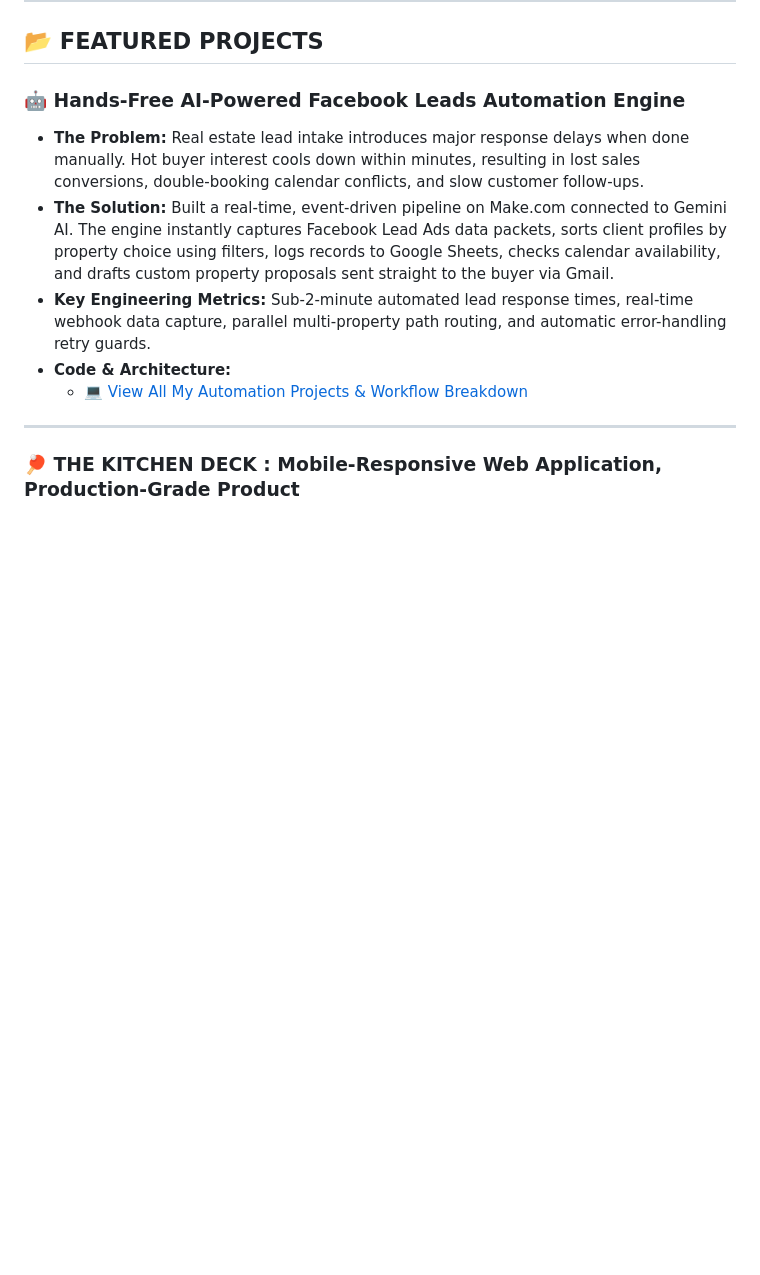
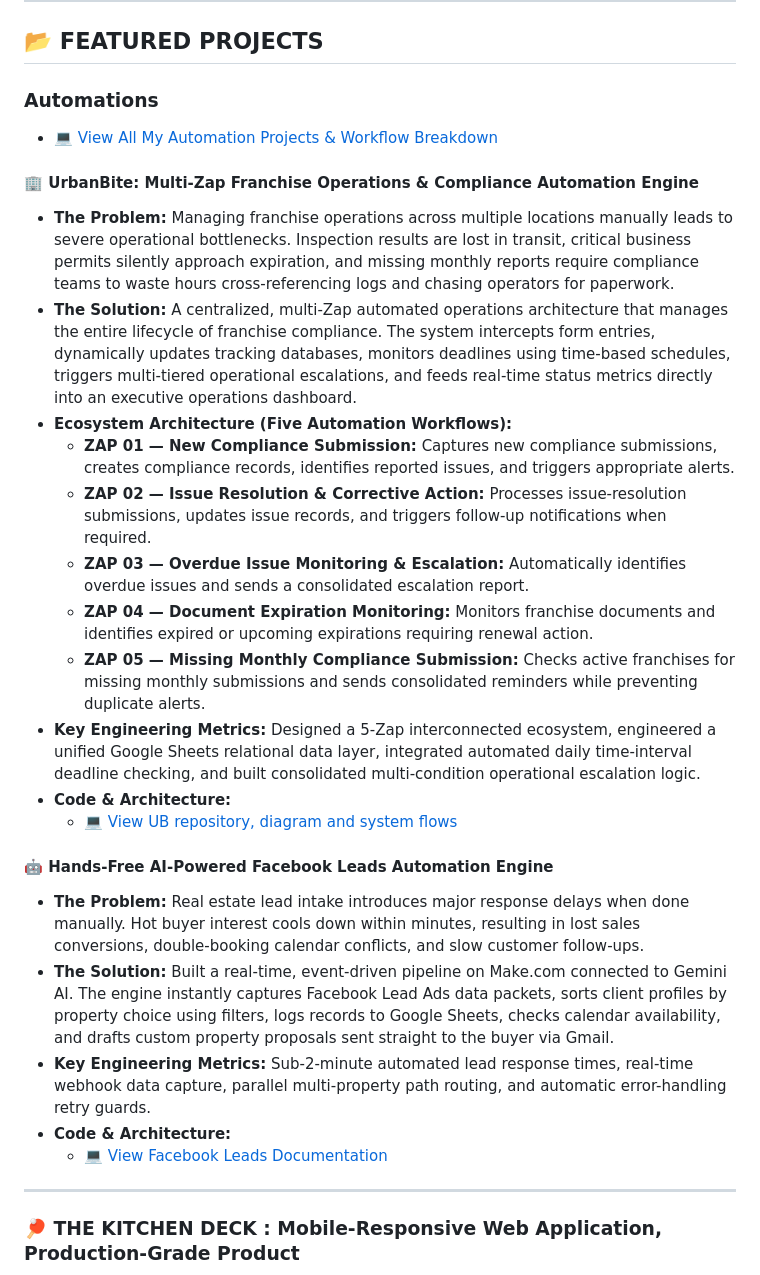
Before and after one commit to larasaints/larasaints.github.io, a Markdown page: README.md, the part around the change. Drawn GitHub-style; blank space fills up the shorter version.

```diff
--- a/README.md
+++ b/README.md
@@ -22,14 +22,27 @@
 
 ## 📂 FEATURED PROJECTS
 
-### 🤖 Hands-Free AI-Powered Facebook Leads Automation Engine
+### Automations
+   * 💻 [View All My Automation Projects & Workflow Breakdown](https://github.com/larasaints/automations)
+#### 🏢 UrbanBite: Multi-Zap Franchise Operations & Compliance Automation Engine
+* **The Problem:** Managing franchise operations across multiple locations manually leads to severe operational bottlenecks. Inspection results are lost in transit, critical business permits silently approach expiration, and missing monthly reports require compliance teams to waste hours cross-referencing logs and chasing operators for paperwork.
+* **The Solution:** A centralized, multi-Zap automated operations architecture that manages the entire lifecycle of franchise compliance. The system intercepts form entries, dynamically updates tracking databases, monitors deadlines using time-based schedules, triggers multi-tiered operational escalations, and feeds real-time status metrics directly into an executive operations dashboard.
+* **Ecosystem Architecture (Five Automation Workflows):**
+    * **ZAP 01 — New Compliance Submission:** Captures new compliance submissions, creates compliance records, identifies reported issues, and triggers appropriate alerts.
+    * **ZAP 02 — Issue Resolution & Corrective Action:** Processes issue-resolution submissions, updates issue records, and triggers follow-up notifications when required.
+    * **ZAP 03 — Overdue Issue Monitoring & Escalation:** Automatically identifies overdue issues and sends a consolidated escalation report.
+    * **ZAP 04 — Document Expiration Monitoring:** Monitors franchise documents and identifies expired or upcoming expirations requiring renewal action.
+    * **ZAP 05 — Missing Monthly Compliance Submission:** Checks active franchises for missing monthly submissions and sends consolidated reminders while preventing duplicate alerts.
+* **Key Engineering Metrics:** Designed a 5-Zap interconnected ecosystem, engineered a unified Google Sheets relational data layer, integrated automated daily time-interval deadline checking, and built consolidated multi-condition operational escalation logic.
+* **Code & Architecture:**
+    * 💻 [View UB repository, diagram and system flows](https://github.com/larasaints/automations/tree/3d7f0d567d97089b5b73bd3d5d5b388590732851/urbanbite-franchise-compliance)
+
+#### 🤖 Hands-Free AI-Powered Facebook Leads Automation Engine
 * **The Problem:** Real estate lead intake introduces major response delays when done manually. Hot buyer interest cools down within minutes, resulting in lost sales conversions, double-booking calendar conflicts, and slow customer follow-ups.
 * **The Solution:** Built a real-time, event-driven pipeline on Make.com connected to Gemini AI. The engine instantly captures Facebook Lead Ads data packets, sorts client profiles by property choice using filters, logs records to Google Sheets, checks calendar availability, and drafts custom property proposals sent straight to the buyer via Gmail.
 * **Key Engineering Metrics:** Sub-2-minute automated lead response times, real-time webhook data capture, parallel multi-property path routing, and automatic error-handling retry guards.
 * **Code & Architecture:**
-  * 💻 [View All My Automation Projects & Workflow Breakdown](https://github.com/larasaints/automations)
-
-
+  * 💻 [View Facebook Leads Documentation](https://github.com/larasaints/automations/tree/685be2abc4566d5416047f93122ac4efc501d67e/facebook-leads-gemini-ai-handsfree-engine)
 ---
 
 ### 🏓 THE KITCHEN DECK : Mobile-Responsive Web Application, Production-Grade Product
```
